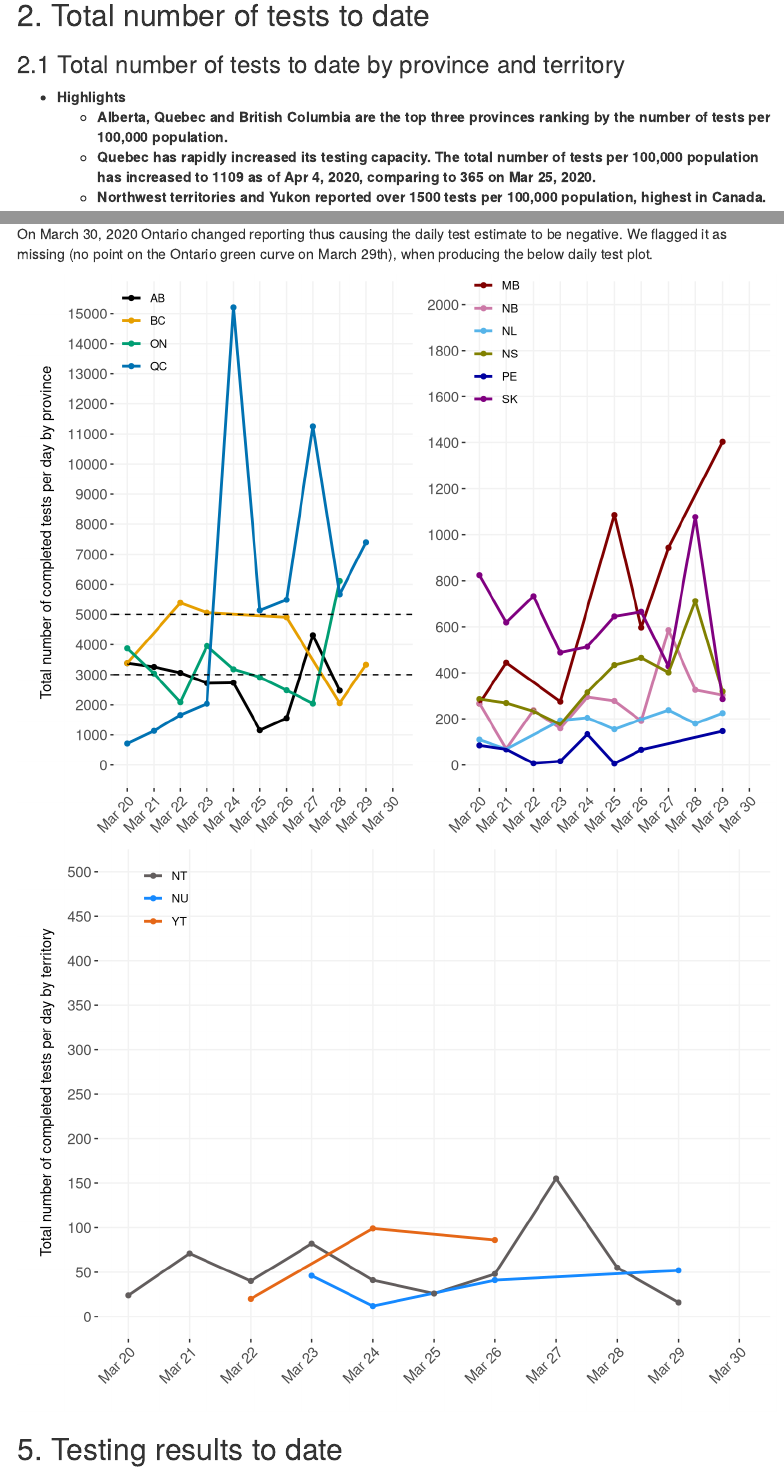
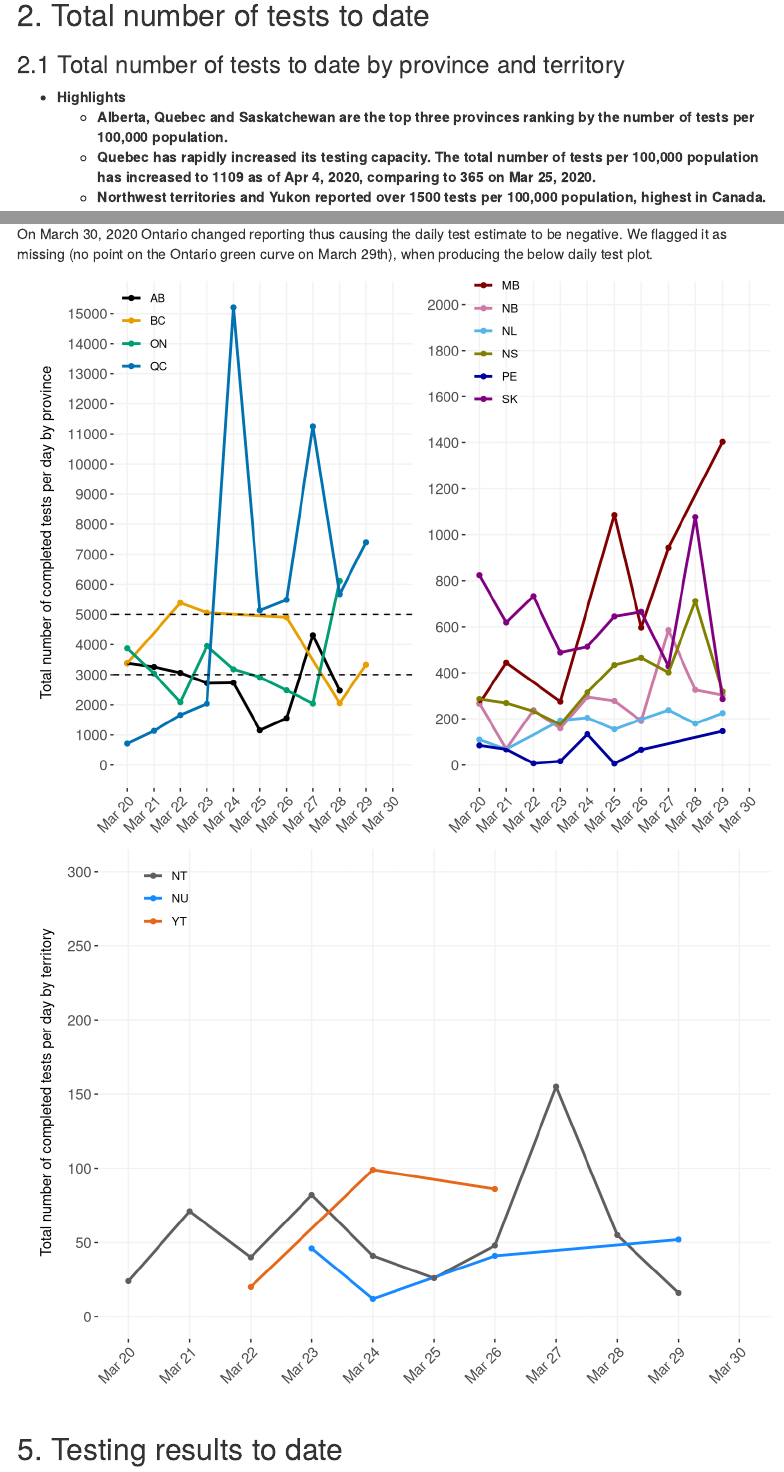
Before and after one commit to Kuan-Liu/Kuan-Liu-testing_can, an R Markdown document (testing_canada.Rmd): the page in a window 1100 px wide, from 790 px down, and a second part further down, joined at a grey line. Rendered offline with R 4.5, knitr and Pandoc, with nearby package versions; some code elsewhere in the file could not run offline; menus at the side of the page are left out.

Commit message:
typo update

```diff
--- a/testing_canada.Rmd
+++ b/testing_canada.Rmd
@@ -65,7 +65,7 @@ Data used in this repostory are extracted from the data speardsheet posted by th
 ### 2.1 Total number of tests to date by province and territory
 
 - **Highlights**
-  - **Alberta, Quebec and British Columbia are the top three provinces ranking by the number of tests per 100,000 population.**
+  - **Alberta, Quebec and Saskatchewan are the top three provinces ranking by the number of tests per 100,000 population.**
   - **Quebec has rapidly increased its testing capacity. The total number of tests per 100,000 population has increased to 1109 as of Apr 4, 2020, comparing to 365 on Mar 25, 2020.**
   - **Northwest territories and Yukon reported over 1500 tests per 100,000 population, highest in Canada.**
 
@@ -510,7 +510,7 @@ testing_cumt<-subset(testing_cum, Province %in% c("NU","YT","NT") & dateformat >
 
 ggplot(testing_cumt, aes(x=dateformat, y=est_daily2, colour=Province)) +
 geom_line(data=testing_cumt[!is.na(testing_cumt$est_daily2),],size = 1)+geom_point()+
-  scale_y_continuous(limits = c(0, 500), breaks = seq(0,500,50))+
+  scale_y_continuous(limits = c(0, 300), breaks = seq(0,300,50))+
   scale_color_manual(values=teamcolour_territory)+
   scale_x_date(date_breaks="1 day",date_labels="%b %d")+
   labs(y="\n Total number of completed tests per day by territory", x="")+
```
